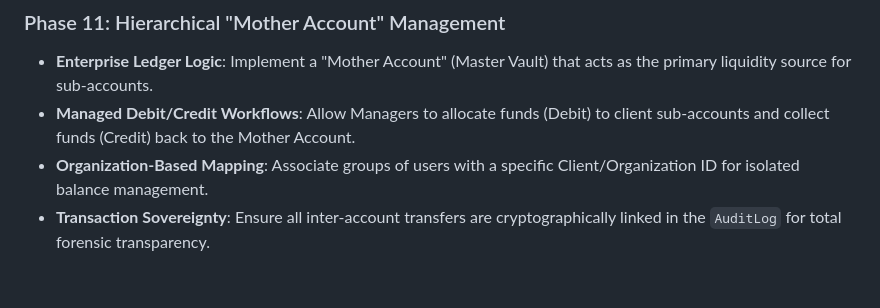
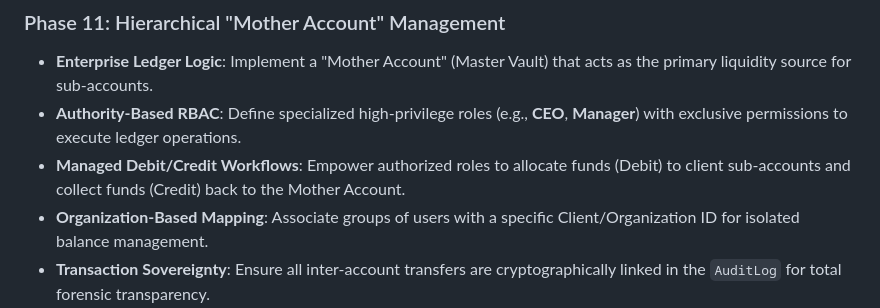
Before and after one commit to KyloReb/FinanceManagementConsole, a Markdown page: project_roadmap.md, the part around the change. GitHub-like rendering; blank space fills up the shorter version.

Commit message:
docs: formalised CEO/Manager role authority in Phase 11 roadmap

```diff
--- a/project_roadmap.md
+++ b/project_roadmap.md
@@ -60,6 +60,7 @@ This document tracks the evolution of the Finance Management Console (FMC). It s
 
 ### Phase 11: Hierarchical "Mother Account" Management
 - **Enterprise Ledger Logic**: Implement a "Mother Account" (Master Vault) that acts as the primary liquidity source for sub-accounts.
-- **Managed Debit/Credit Workflows**: Allow Managers to allocate funds (Debit) to client sub-accounts and collect funds (Credit) back to the Mother Account.
+- **Authority-Based RBAC**: Define specialized high-privilege roles (e.g., **CEO**, **Manager**) with exclusive permissions to execute ledger operations.
+- **Managed Debit/Credit Workflows**: Empower authorized roles to allocate funds (Debit) to client sub-accounts and collect funds (Credit) back to the Mother Account.
 - **Organization-Based Mapping**: Associate groups of users with a specific Client/Organization ID for isolated balance management.
 - **Transaction Sovereignty**: Ensure all inter-account transfers are cryptographically linked in the `AuditLog` for total forensic transparency.
```
